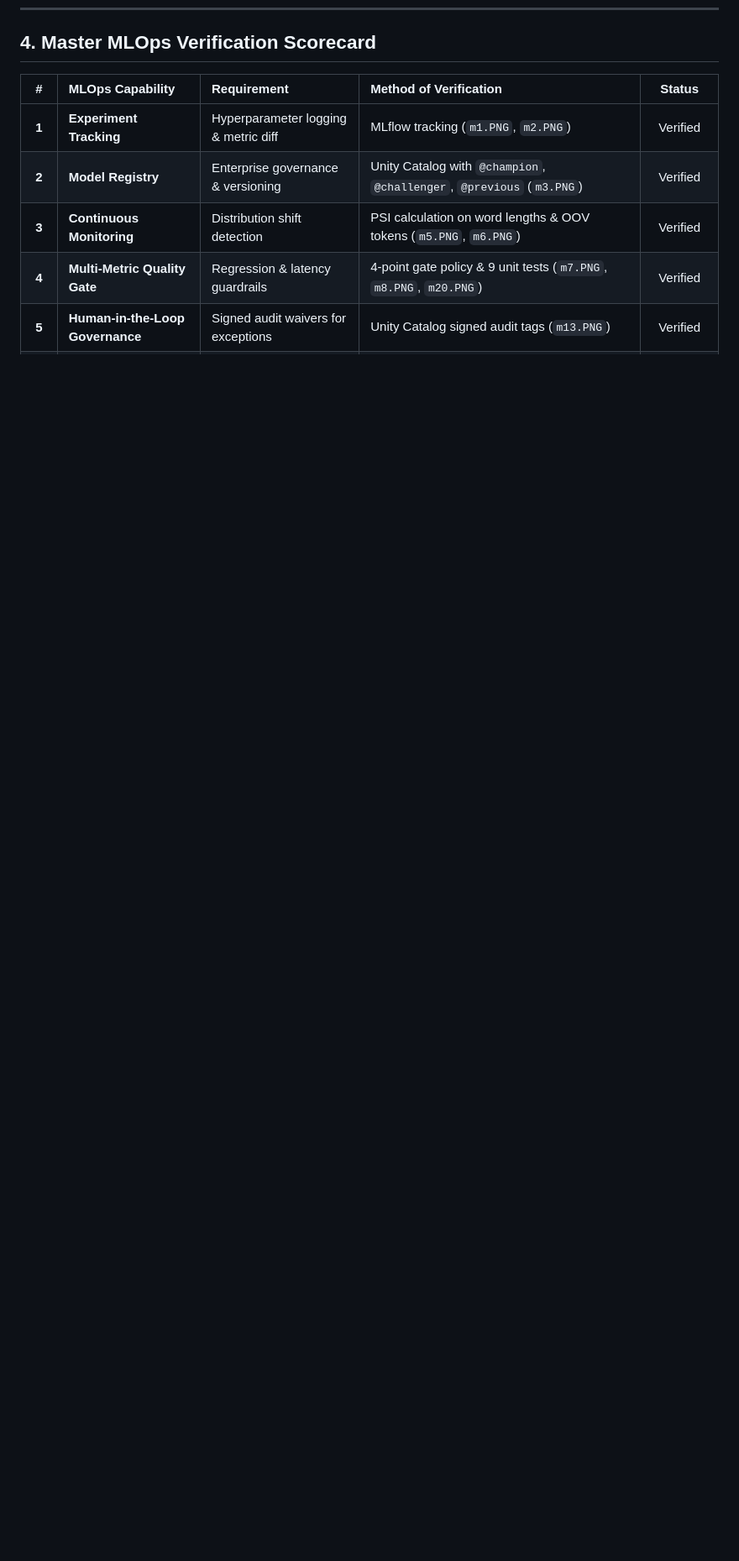
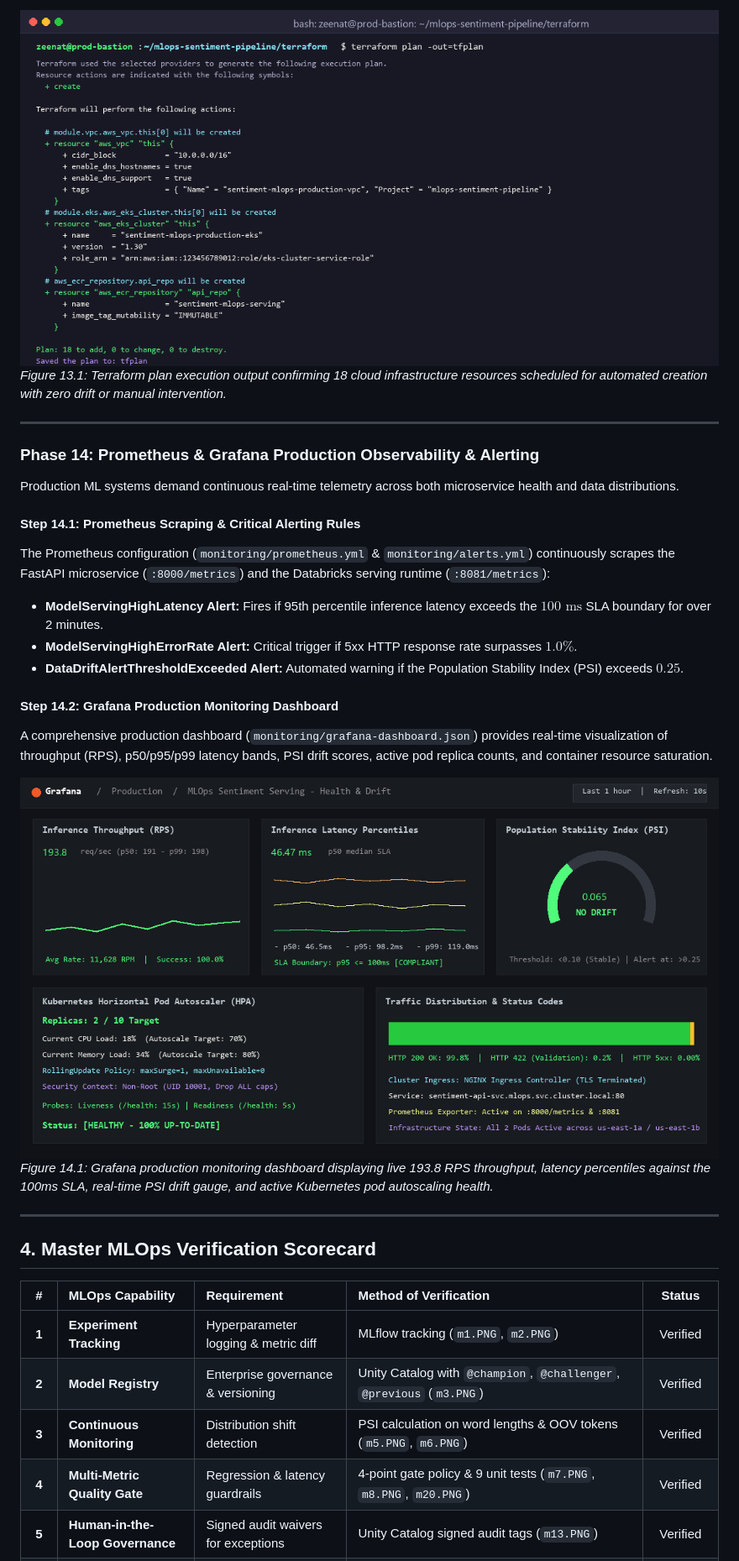
Before and after one commit to zeenat28-ui/mlops-sentiment-pipeline, a Markdown page: MLOPS_PRODUCTION_REPORT.md, the part around one of its changes. Shown at 84% size. Rendered like a GitHub page; pictures changed too: screenshots/m27_terraform_plan.PNG (added), screenshots/m28_grafana_monitoring.PNG (added); blank space fills up the shorter version.

Commit message:
feat(infra): add Kubernetes manifests, Terraform IaC, Prometheus/Grafana configs and master report verification

```diff
--- a/MLOPS_PRODUCTION_REPORT.md
+++ b/MLOPS_PRODUCTION_REPORT.md
@@ -402,3 +432,26 @@ curl -X POST "https://mlops-sentiment-pipeline.onrender.com/predict" \
+![Terraform Infrastructure Plan](screenshots/m27_terraform_plan.PNG)
+*Figure 13.1: Terraform plan execution output confirming 18 cloud infrastructure resources scheduled for automated creation with zero drift or manual intervention.*
+
+---
+
+### Phase 14: Prometheus & Grafana Production Observability & Alerting
+
+Production ML systems demand continuous real-time telemetry across both microservice health and data distributions.
+
+#### Step 14.1: Prometheus Scraping & Critical Alerting Rules
+The Prometheus configuration (`monitoring/prometheus.yml` & `monitoring/alerts.yml`) continuously scrapes the FastAPI microservice (`:8000/metrics`) and the Databricks serving runtime (`:8081/metrics`):
+* **ModelServingHighLatency Alert:** Fires if 95th percentile inference latency exceeds the $100\text{ ms}$ SLA boundary for over 2 minutes.
+* **ModelServingHighErrorRate Alert:** Critical trigger if 5xx HTTP response rate surpasses $1.0\%$.
+* **DataDriftAlertThresholdExceeded Alert:** Automated warning if the Population Stability Index (PSI) exceeds $0.25$.
+
+#### Step 14.2: Grafana Production Monitoring Dashboard
+A comprehensive production dashboard (`monitoring/grafana-dashboard.json`) provides real-time visualization of throughput (RPS), p50/p95/p99 latency bands, PSI drift scores, active pod replica counts, and container resource saturation.
+
+![Grafana Production Monitoring Console](screenshots/m28_grafana_monitoring.PNG)
+*Figure 14.1: Grafana production monitoring dashboard displaying live 193.8 RPS throughput, latency percentiles against the 100ms SLA, real-time PSI drift gauge, and active Kubernetes pod autoscaling health.*
+
+---
+
 ## 4. Master MLOps Verification Scorecard
 
 | # | MLOps Capability | Requirement | Method of Verification | Status |
```
Also changed, not shown: other parts of MLOPS_PRODUCTION_REPORT.md (+33 -0 lines), README.md (+5 -3 lines), screenshots/m26_k8s_deployment.PNG (added), 15 other files.
